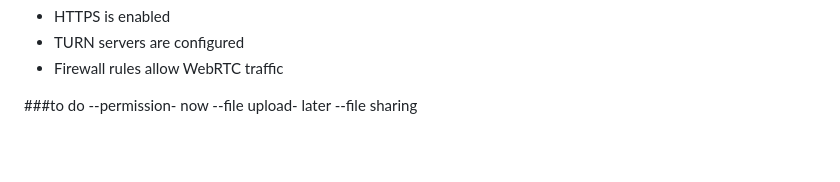
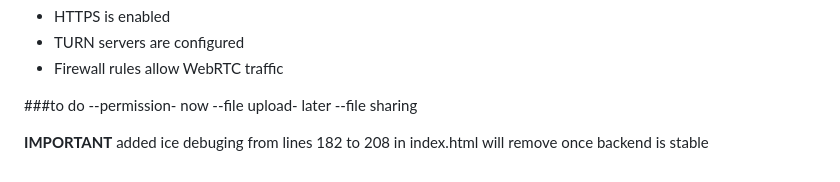
Before and after one commit to zainbaksh/xolox-meet-aws, a Markdown page: README.md, the part around the change. Rendered like a GitHub page; blank space fills up the shorter version.

Commit message:
upadted readme

```diff
--- a/README.md
+++ b/README.md
@@ -332,3 +332,5 @@ For issues, feature requests, or contributions, please refer to the project repo
 --permission- now
 --file upload- later
 --file sharing
+
+**IMPORTANT** added ice debuging from lines 182 to 208 in index.html will remove once backend is stable
```
